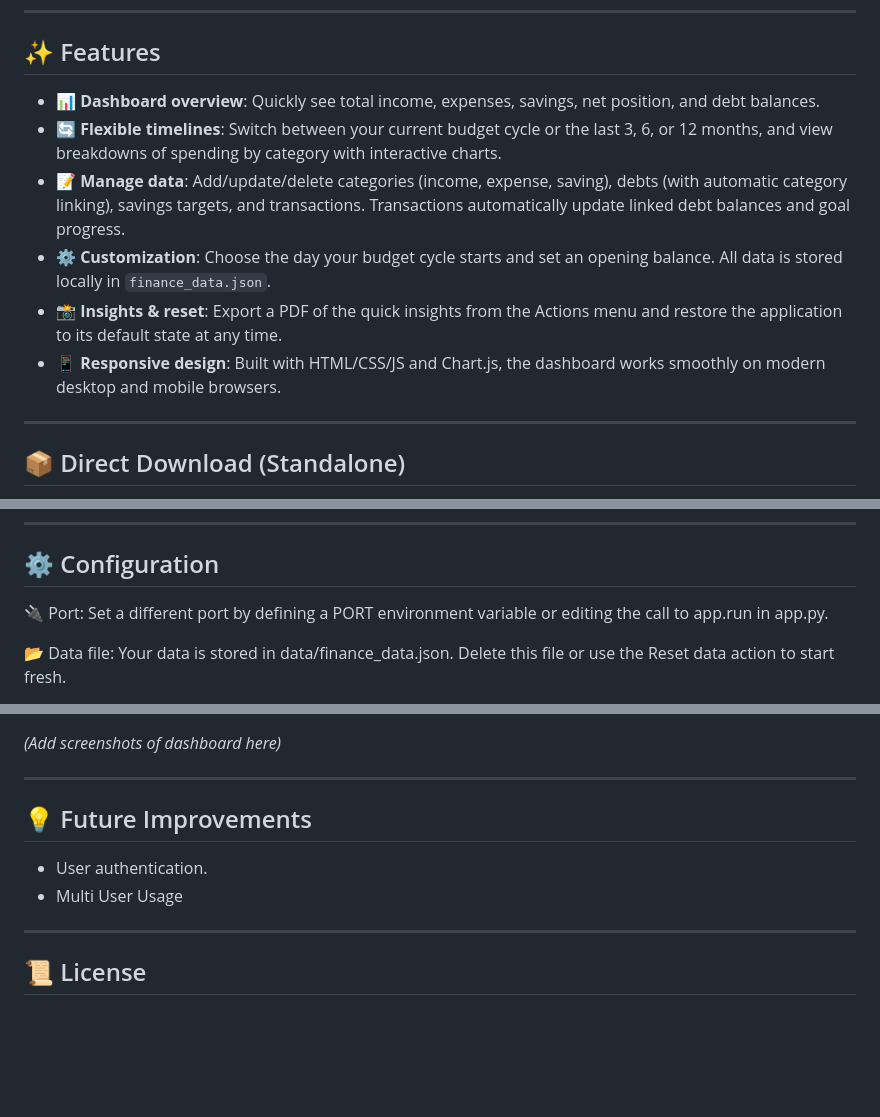
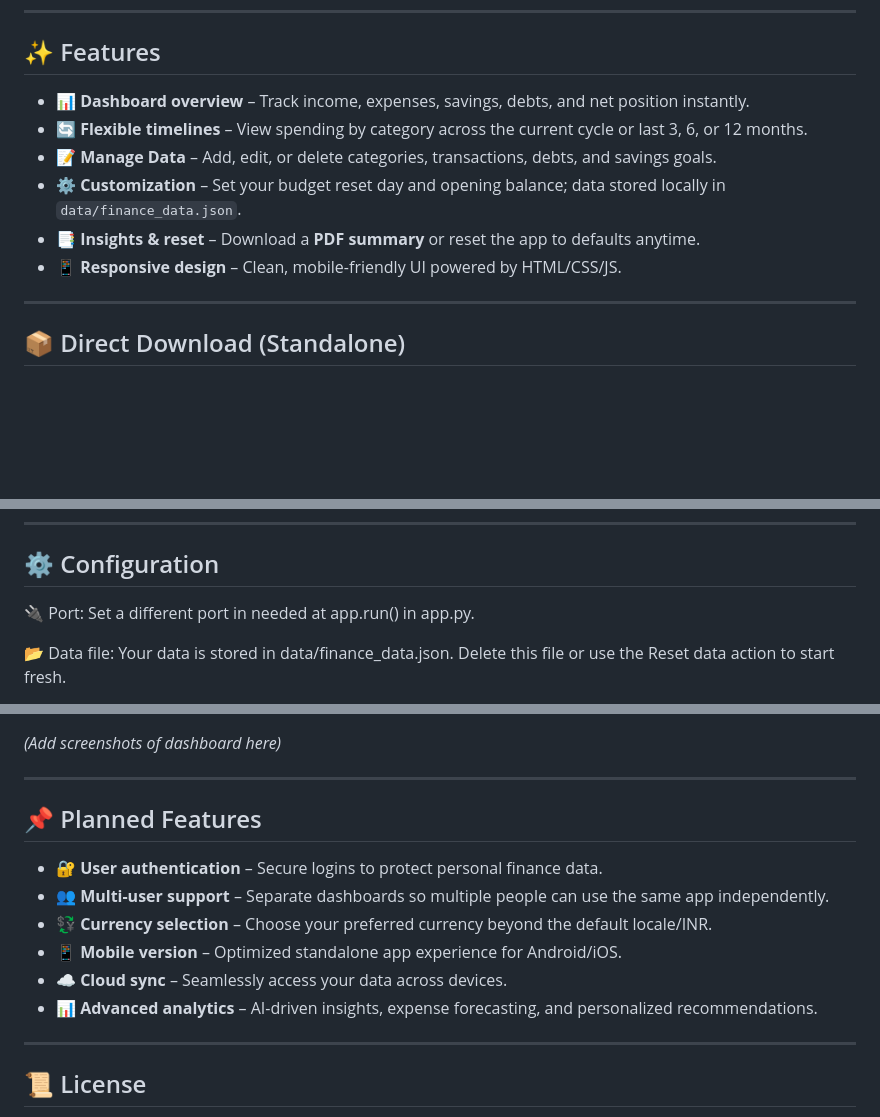
Before and after one commit to Goutham-Sidhik/Koinfo, a Markdown page: README.md, 3 parts joined by grey strips. Drawn GitHub-style; blank space fills up the shorter version.

```diff
--- a/README.md
+++ b/README.md
@@ -8,12 +8,13 @@ With a clean UI and dynamic charts, the app makes it easy to stay on top of your
 
 ## ✨ Features
 
-- 📊 **Dashboard overview**: Quickly see total income, expenses, savings, net position, and debt balances.
-- 🔄 **Flexible timelines**: Switch between your current budget cycle or the last 3, 6, or 12 months, and view breakdowns of spending by category with interactive charts.
-- 📝 **Manage data**: Add/update/delete categories (income, expense, saving), debts (with automatic category linking), savings targets, and transactions. Transactions automatically update linked debt balances and goal progress.
-- ⚙️ **Customization**: Choose the day your budget cycle starts and set an opening balance. All data is stored locally in `finance_data.json`.
-- 📸 **Insights & reset**: Export a PDF of the quick insights from the Actions menu and restore the application to its default state at any time.
-- 📱 **Responsive design**: Built with HTML/CSS/JS and Chart.js, the dashboard works smoothly on modern desktop and mobile browsers.
+- 📊 **Dashboard overview** – Track income, expenses, savings, debts, and net position instantly.
+- 🔄 **Flexible timelines** – View spending by category across the current cycle or last 3, 6, or 12 months.
+- 📝 **Manage Data** – Add, edit, or delete categories, transactions, debts, and savings goals.
+- ⚙️ **Customization** – Set your budget reset day and opening balance; data stored locally in `data/finance_data.json`.
+- 📑 **Insights & reset** – Download a **PDF summary** or reset the app to defaults anytime.
+- 📱 **Responsive design** – Clean, mobile-friendly UI powered by HTML/CSS/JS.
+
 
 ---
 
@@ -61,7 +62,7 @@ By default, the app runs on http://127.0.0.1:2901 and automatically opens a brow
 
 ## ⚙️ Configuration
 
-🔌 Port: Set a different port by defining a PORT environment variable or editing the call to app.run in app.py.
+🔌 Port: Set a different port in needed at app.run() in app.py.
 
 📂 Data file: Your data is stored in data/finance_data.json. Delete this file or use the Reset data action to start fresh.
 
@@ -86,10 +87,14 @@ Adjust the fmtINR / formatINR functions in static/js/manage.js and static/js/das
 
 ---
 
-## 💡 Future Improvements
+## 📌 Planned Features
 
-- User authentication.
-- Multi User Usage
+- 🔐 **User authentication** – Secure logins to protect personal finance data.
+- 👥 **Multi-user support** – Separate dashboards so multiple people can use the same app independently.
+- 💱 **Currency selection** – Choose your preferred currency beyond the default locale/INR.
+- 📱 **Mobile version** – Optimized standalone app experience for Android/iOS.
+- ☁️ **Cloud sync** – Seamlessly access your data across devices.
+- 📊 **Advanced analytics** – AI-driven insights, expense forecasting, and personalized recommendations.
 
 ---
 
```
